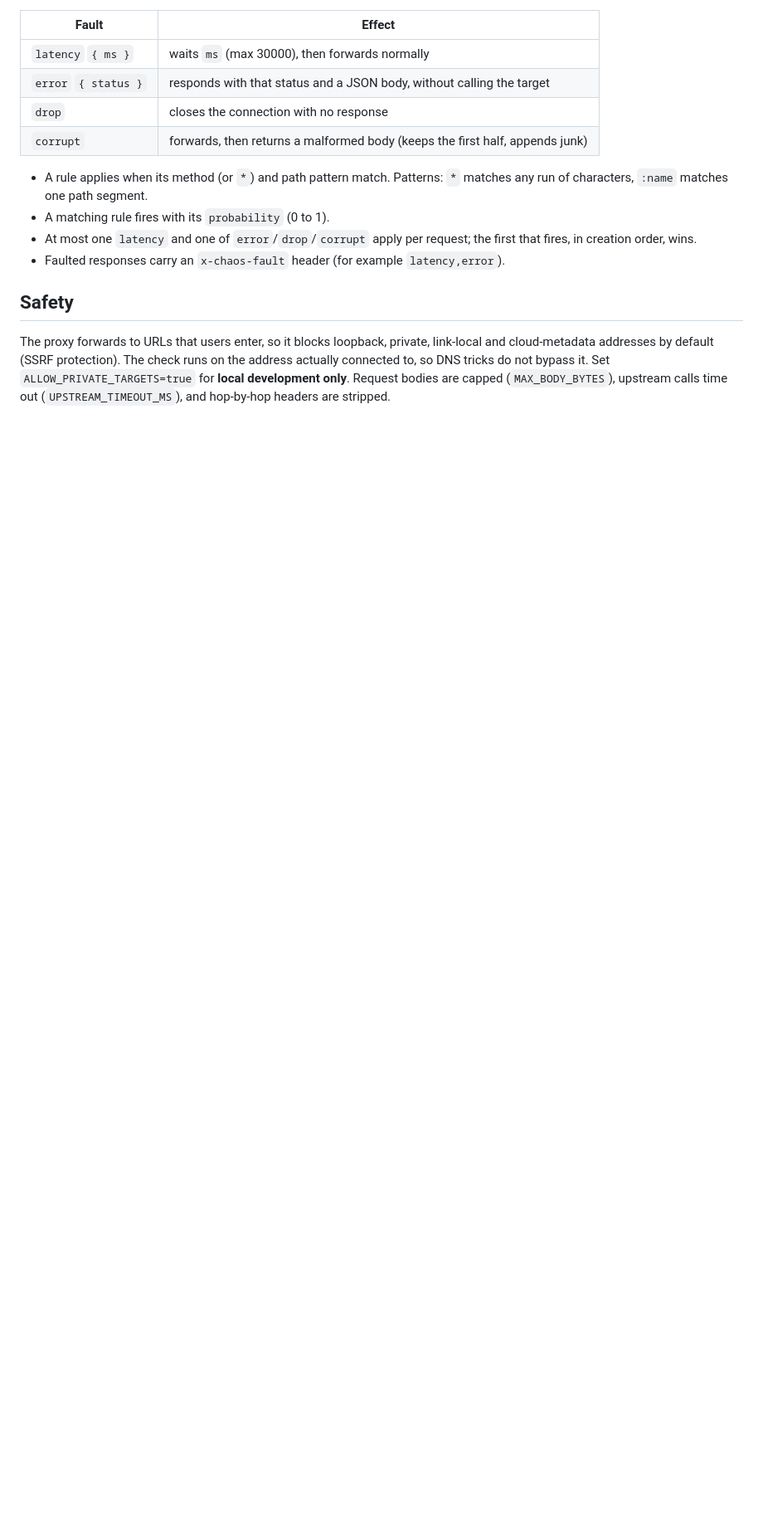
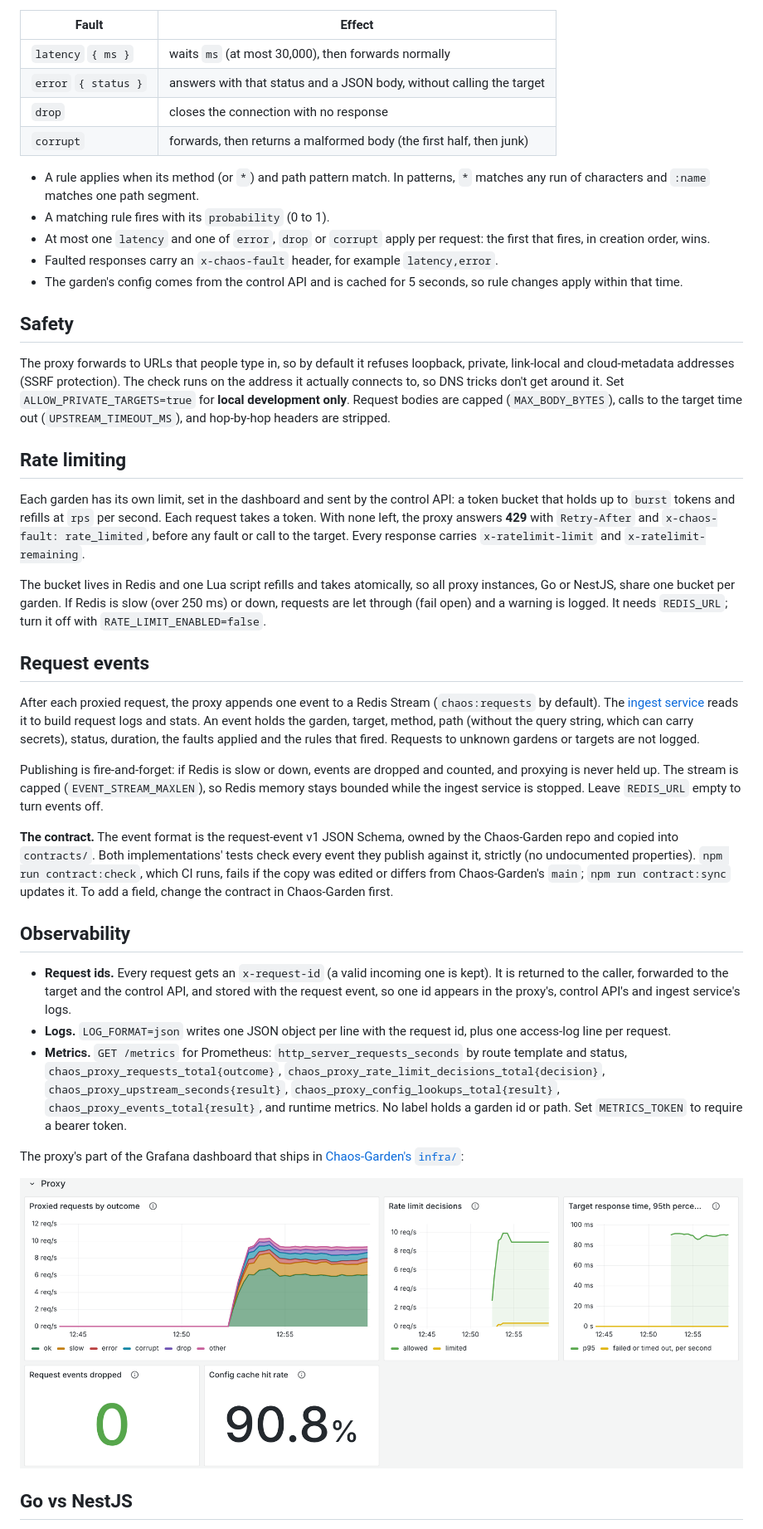
Before and after one commit to georgi4334/chaos-garden-proxy, a Markdown page: README.md, the part around one of its changes. Shown at 83% size. GitHub-like rendering; pictures changed too: docs/images/grafana-proxy.png (added); blank space fills up the shorter version.

```diff
--- a/README.md
+++ b/README.md
@@ -14,16 +88,44 @@ The request is forwarded to the target's `baseUrl` + `<path>` + `<query>` (metho
 
 | Fault | Effect |
 |---|---|
-| `latency` `{ ms }` | waits `ms` (max 30000), then forwards normally |
-| `error` `{ status }` | responds with that status and a JSON body, without calling the target |
+| `latency` `{ ms }` | waits `ms` (at most 30,000), then forwards normally |
+| `error` `{ status }` | answers with that status and a JSON body, without calling the target |
 | `drop` | closes the connection with no response |
-| `corrupt` | forwards, then returns a malformed body (keeps the first half, appends junk) |
+| `corrupt` | forwards, then returns a malformed body (the first half, then junk) |
 
-- A rule applies when its method (or `*`) and path pattern match. Patterns: `*` matches any run of characters, `:name` matches one path segment.
+- A rule applies when its method (or `*`) and path pattern match. In patterns, `*` matches any run of characters and `:name` matches one path segment.
 - A matching rule fires with its `probability` (0 to 1).
-- At most one `latency` and one of `error`/`drop`/`corrupt` apply per request; the first that fires, in creation order, wins.
-- Faulted responses carry an `x-chaos-fault` header (for example `latency,error`).
+- At most one `latency` and one of `error`, `drop` or `corrupt` apply per request: the first that fires, in creation order, wins.
+- Faulted responses carry an `x-chaos-fault` header, for example `latency,error`.
+- The garden's config comes from the control API and is cached for 5 seconds, so rule changes apply within that time.
 
 ## Safety
 
-The proxy forwards to URLs that users enter, so it blocks loopback, private, link-local and cloud-metadata addresses by default (SSRF protection). The check runs on the address actually connected to, so DNS tricks do not bypass it. Set `ALLOW_PRIVATE_TARGETS=true` for **local development only**. Request bodies are capped (`MAX_BODY_BYTES`), upstream calls time out (`UPSTREAM_TIMEOUT_MS`), and hop-by-hop headers are stripped.
+The proxy forwards to URLs that people type in, so by default it refuses loopback, private, link-local and cloud-metadata addresses (SSRF protection). The check runs on the address it actually connects to, so DNS tricks don't get around it. Set `ALLOW_PRIVATE_TARGETS=true` for **local development only**. Request bodies are capped (`MAX_BODY_BYTES`), calls to the target time out (`UPSTREAM_TIMEOUT_MS`), and hop-by-hop headers are stripped.
+
+## Rate limiting
+
+Each garden has its own limit, set in the dashboard and sent by the control API: a token bucket that holds up to `burst` tokens and refills at `rps` per second. Each request takes a token. With none left, the proxy answers **429** with `Retry-After` and `x-chaos-fault: rate_limited`, before any fault or call to the target. Every response carries `x-ratelimit-limit` and `x-ratelimit-remaining`.
+
+The bucket lives in Redis and one Lua script refills and takes atomically, so all proxy instances, Go or NestJS, share one bucket per garden. If Redis is slow (over 250 ms) or down, requests are let through (fail open) and a warning is logged. It needs `REDIS_URL`; turn it off with `RATE_LIMIT_ENABLED=false`.
+
+## Request events
+
+After each proxied request, the proxy appends one event to a Redis Stream (`chaos:requests` by default). The [ingest service](https://github.com/georgi4334/Chaos-Garden/tree/main/ingest) reads it to build request logs and stats. An event holds the garden, target, method, path (without the query string, which can carry secrets), status, duration, the faults applied and the rules that fired. Requests to unknown gardens or targets are not logged.
+
+Publishing is fire-and-forget: if Redis is slow or down, events are dropped and counted, and proxying is never held up. The stream is capped (`EVENT_STREAM_MAXLEN`), so Redis memory stays bounded while the ingest service is stopped. Leave `REDIS_URL` empty to turn events off.
+
+**The contract.** The event format is the request-event v1 JSON Schema, owned by the Chaos-Garden repo and copied into `contracts/`. Both implementations' tests check every event they publish against it, strictly (no undocumented properties). `npm run contract:check`, which CI runs, fails if the copy was edited or differs from Chaos-Garden's `main`; `npm run contract:sync` updates it. To add a field, change the contract in Chaos-Garden first.
+
+## Observability
+
+- **Request ids.** Every request gets an `x-request-id` (a valid incoming one is kept). It is returned to the caller, forwarded to the target and the control API, and stored with the request event, so one id appears in the proxy's, control API's and ingest service's logs.
+- **Logs.** `LOG_FORMAT=json` writes one JSON object per line with the request id, plus one access-log line per request.
+- **Metrics.** `GET /metrics` for Prometheus: `http_server_requests_seconds` by route template and status, `chaos_proxy_requests_total{outcome}`, `chaos_proxy_rate_limit_decisions_total{decision}`, `chaos_proxy_upstream_seconds{result}`, `chaos_proxy_config_lookups_total{result}`, `chaos_proxy_events_total{result}`, and runtime metrics. No label holds a garden id or path. Set `METRICS_TOKEN` to require a bearer token.
+
+The proxy's part of the Grafana dashboard that ships in [Chaos-Garden's `infra/`](https://github.com/georgi4334/Chaos-Garden/tree/main/infra):
+
+<img src="docs/images/grafana-proxy.png" alt="Grafana panels for the proxy: proxied requests by outcome, stacked; rate-limit decisions, allowed and limited; target response time at the 95th percentile; request events dropped, 0; config cache hit rate, 90.8%" width="900">
+
+## Go vs NestJS
+
```
Also changed, not shown: other parts of README.md (+153 -49 lines), docs/images/try-it.png (added), 1 other file.
